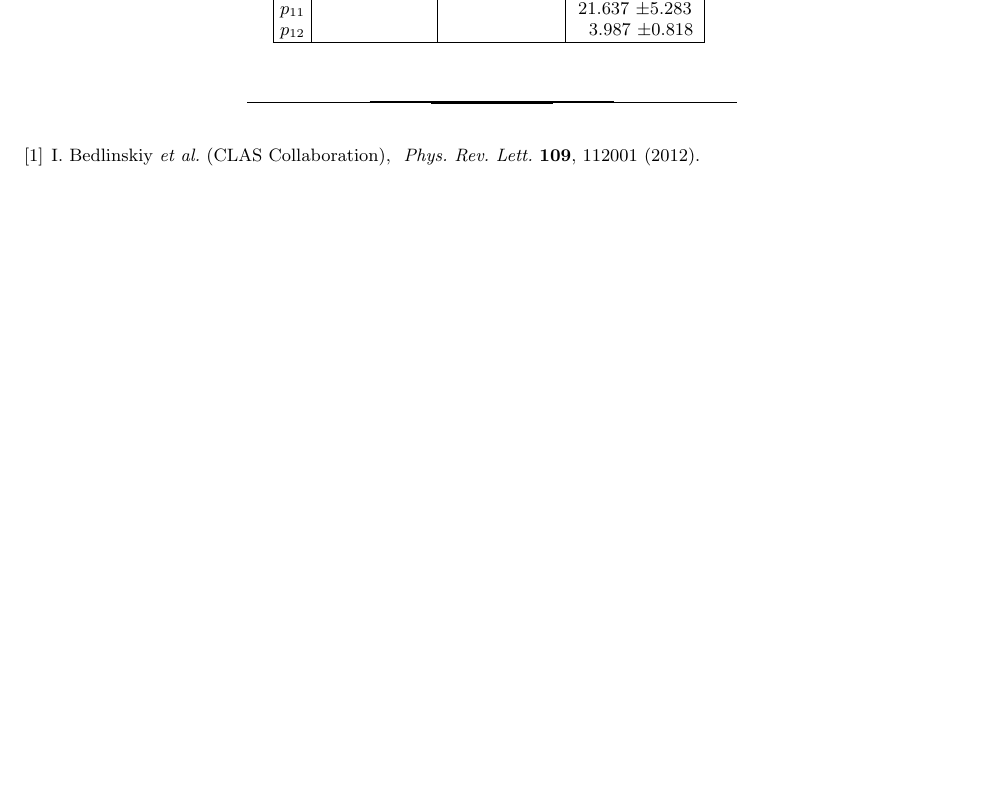
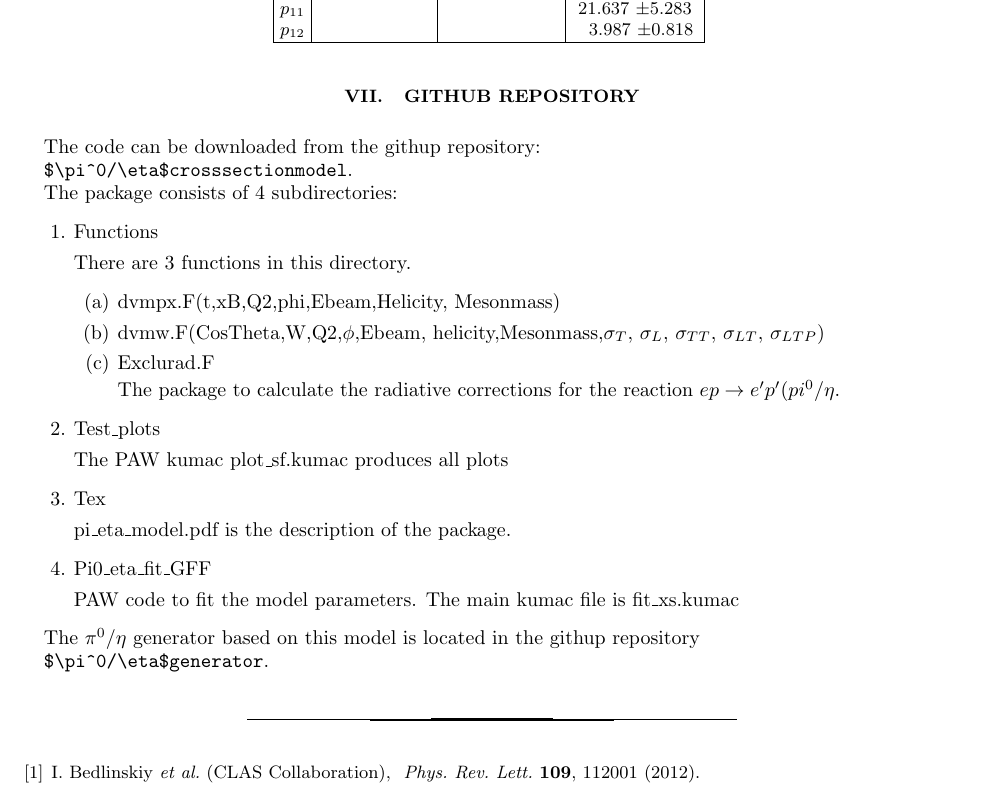
Before and after one commit to vkubarovsky/Model-for-the-pi0-eta-exclusive-cross-section, a LaTeX paper (Tex/pi0_eta_xs_model.tex): part of page 6 of 10, cut so that both start at the same text, the shorter picture padded with empty space. Compiled offline with pdfLaTeX.

Commit message:
Add github repository

```diff
--- a/Tex/pi0_eta_xs_model.tex
+++ b/Tex/pi0_eta_xs_model.tex
@@ -441,6 +441,47 @@ $p_{12}$  &   &   & \ \   3.987  $\pm$0.818 \\
 \label{Tab:eta_fit_parameters}
 \end{table}
 
+\section{GITHUB Repository}
+
+The code can be downloaded from the githup repository:
+
+\href{https://github.com/vkubarovsky/Model-for-the-pi0-eta-exclusive-cross-section}{$\pi^0/\eta$ cross section model}.
+
+The package consists of 4 subdirectories:
+\begin{enumerate}
+\item Functions
+
+There are 3 functions in this directory.
+\begin{enumerate}
+\item dvmpx.F(t,xB,Q2,phi,Ebeam,Helicity, Mesonmass)
+\item dvmw.F(CosTheta,W,Q2,$\phi$,Ebeam, helicity,Mesonmass,$\sigma_{T}$, $\sigma_{L}$, $\sigma_{TT}$, $\sigma_{LT}$, $\sigma_{LTP}$)
+\item Exclurad.F
+
+The package to calculate the radiative corrections for the reaction $ep\to e'p'(pi^0/\eta$.
+\end{enumerate}
+\item Test\_plots
+
+The PAW kumac plot\_sf.kumac produces all plots
+\item Tex
+
+pi\_eta\_model.pdf  is the description of the package.
+\item Pi0\_eta\_fit\_GFF
+
+PAW code to fit the model parameters. The main kumac file is fit\_xs.kumac
+\end{enumerate}
+
+
+
+
+
+
+The $\pi^0/\eta$ generator based on this model is located in the githup repository
+
+\href{https://github.com/drewkenjo/aao_norad}{$\pi^0/\eta$ generator}.
+
+
+
+
 %%%%%%%%%%%%%%
 
 \begin{figure}[t!]
```
Also changed, not shown: Tex/pi0_eta_xs_model.pdf, 3 other files.
